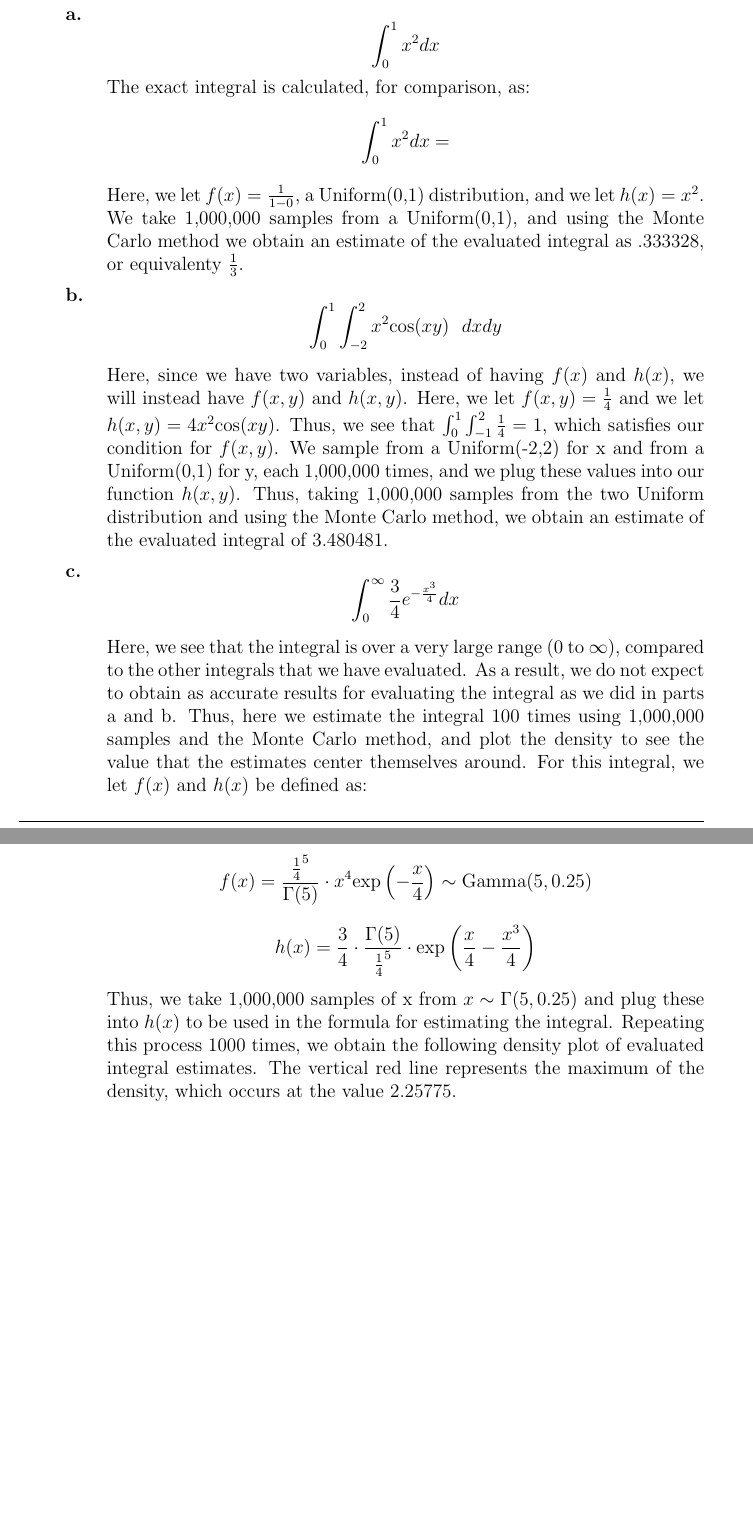
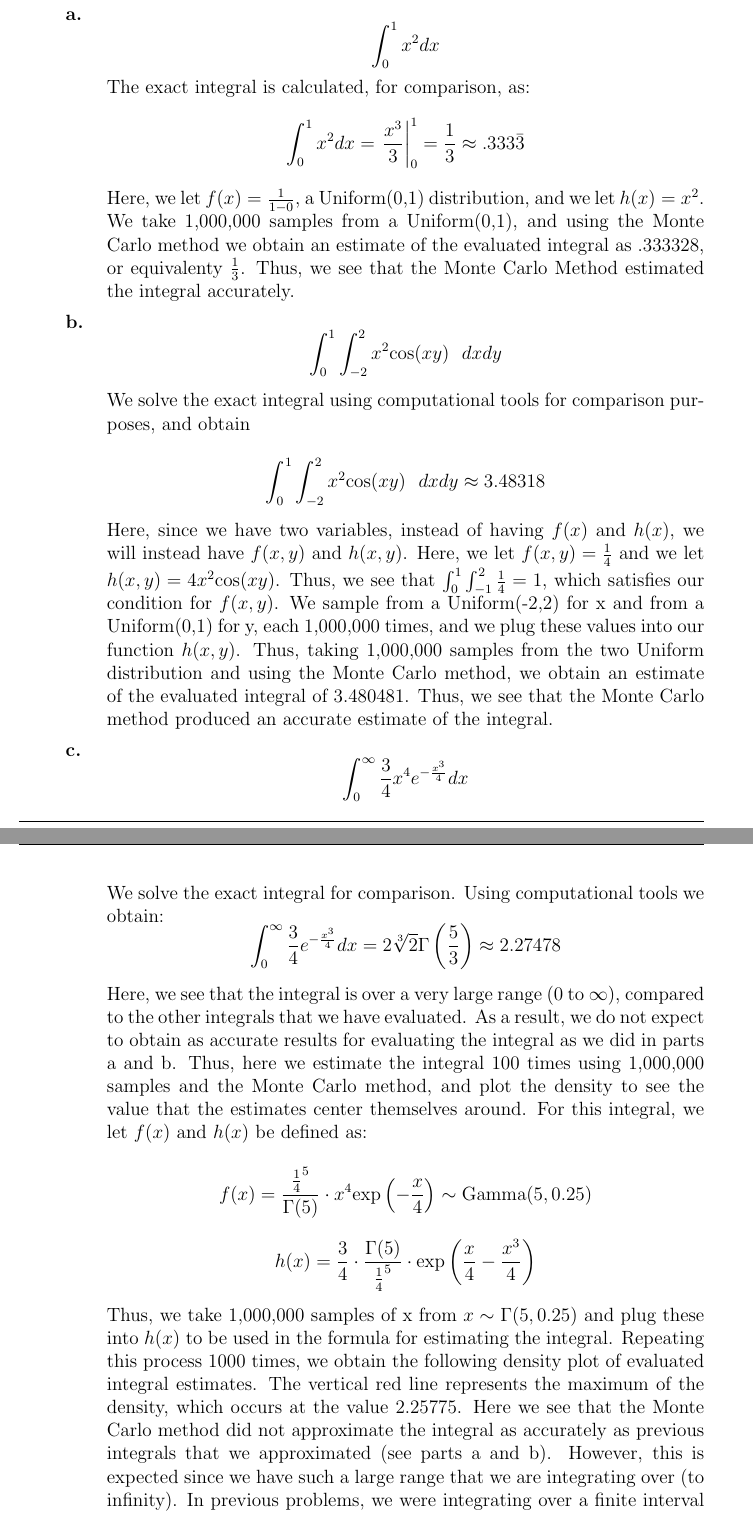
Before and after one commit to njlytal/STA243_HW4, a LaTeX document (Andrews.Lytal.STA243HW4.tex): two parts of pages 1 and 2 of 8 before the commit and two parts of pages 1 and 2 of 9 after it, joined at a grey line, cut so that both start at the same text, the shorter picture padded with empty space. Compiled offline with pdfLaTeX.

Commit message:
More Changes

```diff
--- a/Andrews.Lytal.STA243HW4.tex
+++ b/Andrews.Lytal.STA243HW4.tex
@@ -53,14 +53,21 @@
 \begin{description}
 \item[a.] \[\int_0^1 x^2 dx\]
 The exact integral is calculated, for comparison, as:
-\[\int_0^1 x^2 dx = \]
-Here, we let $f(x) = \frac{1}{1-0}$, a Uniform(0,1) distribution, and we let $h(x) = x^2$. We take 1,000,000 samples from a Uniform(0,1), and using the Monte Carlo method we obtain an estimate of the evaluated integral as .333328, or equivalenty $\frac{1}{3}$.
+\[\int_0^1 x^2 dx = \left. \frac{x^3}{3} \right|_0^1 = \frac{1}{3} \approx .333\bar{3} \]
+Here, we let $f(x) = \frac{1}{1-0}$, a Uniform(0,1) distribution, and we let $h(x) = x^2$. We take 1,000,000 samples from a Uniform(0,1), and using the Monte Carlo method we obtain an estimate of the evaluated integral as .333328, or equivalenty $\frac{1}{3}$. Thus, we see that the Monte Carlo Method estimated the integral accurately.
 
 \item[b.] \[\int_0^1 \int^2_{-2} x^2 \mathrm{cos}(xy) \ \ dx dy\]
 
-Here, since we have two variables, instead of having $f(x)$ and $h(x)$, we will instead have $f(x,y)$ and $h(x,y)$. Here, we let $f(x,y) = \frac{1}{4}$ and we let $h(x,y) = 4x^2\mathrm{cos}(xy)$. Thus, we see that $\int_0^1 \int_{-1}^2 \frac{1}{4} = 1$, which satisfies our condition for $f(x,y)$. We sample from a Uniform(-2,2) for x and from a Uniform(0,1) for y, each 1,000,000 times, and we plug these values into our function $h(x,y)$. Thus, taking 1,000,000 samples from the two Uniform distribution and using the Monte Carlo method, we obtain an estimate of the evaluated integral of 3.480481.
+We solve the exact integral using computational tools for comparison purposes, and obtain
 
-\item[c.] \[\int_0^\infty \frac{3}{4} e^{-\frac{x^3}{4}} dx\]
+\[\int_0^1 \int^2_{-2} x^2 \mathrm{cos}(xy) \ \ dx dy \approx 3.48318\]
+
+Here, since we have two variables, instead of having $f(x)$ and $h(x)$, we will instead have $f(x,y)$ and $h(x,y)$. Here, we let $f(x,y) = \frac{1}{4}$ and we let $h(x,y) = 4x^2\mathrm{cos}(xy)$. Thus, we see that $\int_0^1 \int_{-1}^2 \frac{1}{4} = 1$, which satisfies our condition for $f(x,y)$. We sample from a Uniform(-2,2) for x and from a Uniform(0,1) for y, each 1,000,000 times, and we plug these values into our function $h(x,y)$. Thus, taking 1,000,000 samples from the two Uniform distribution and using the Monte Carlo method, we obtain an estimate of the evaluated integral of 3.480481. Thus, we see that the Monte Carlo method produced an accurate estimate of the integral.
+
+\item[c.] \[\int_0^\infty \frac{3}{4} x^4 e^{-\frac{x^3}{4}} dx\]
+
+We solve the exact integral for comparison. Using computational tools we obtain:
+\[\int_0^\infty \frac{3}{4} e^{-\frac{x^3}{4}} dx = 2 \sqrt[3]{2} \Gamma \left( \frac{5}{3} \right) \approx 2.27478 \]
 
 Here, we see that the integral is over a very large range (0 to $\infty$), compared to the other integrals that we have evaluated. As a result, we do not expect to obtain as accurate results for evaluating the integral as we did in parts a and b. Thus, here we estimate the integral 100 times using 1,000,000 samples and the Monte Carlo method, and plot the density to see the value that the estimates center themselves around. For this integral, we let $f(x)$ and $h(x)$ be defined as:
 
@@ -68,7 +75,7 @@ Here, we see that the integral is over a very large range (0 to $\infty$), compa
 
 \[h(x) = \frac{3}{4} \cdot \frac{\Gamma(5)}{\frac{1}{4}^5} \cdot \mathrm{exp} \left( \frac{x}{4} - \frac{x^3}{4}\right)\]
 
-Thus, we take 1,000,000 samples of x from $x \sim \Gamma(5, 0.25)$ and plug these into $h(x)$ to be used in the formula for estimating the integral. Repeating this process 1000 times, we obtain the following density plot of evaluated integral estimates. The vertical red line represents the maximum of the density, which occurs at the value 2.25775.
+Thus, we take 1,000,000 samples of x from $x \sim \Gamma(5, 0.25)$ and plug these into $h(x)$ to be used in the formula for estimating the integral. Repeating this process 1000 times, we obtain the following density plot of evaluated integral estimates. The vertical red line represents the maximum of the density, which occurs at the value 2.25775. Here we see that the Monte Carlo method did not approximate the integral as accurately as previous integrals that we approximated (see parts a and b). However, this is expected since we have such a large range that we are integrating over (to infinity). In previous problems, we were integrating over a finite interval of numbers, allowing for more accurate approximation.
 
 \[\includegraphics[scale = 0.50]{STA243HW4Plot1}\]
 \end{description}
```
Also changed, not shown: Andrews.Lytal.STA243HW4.pdf, 3 other files.
